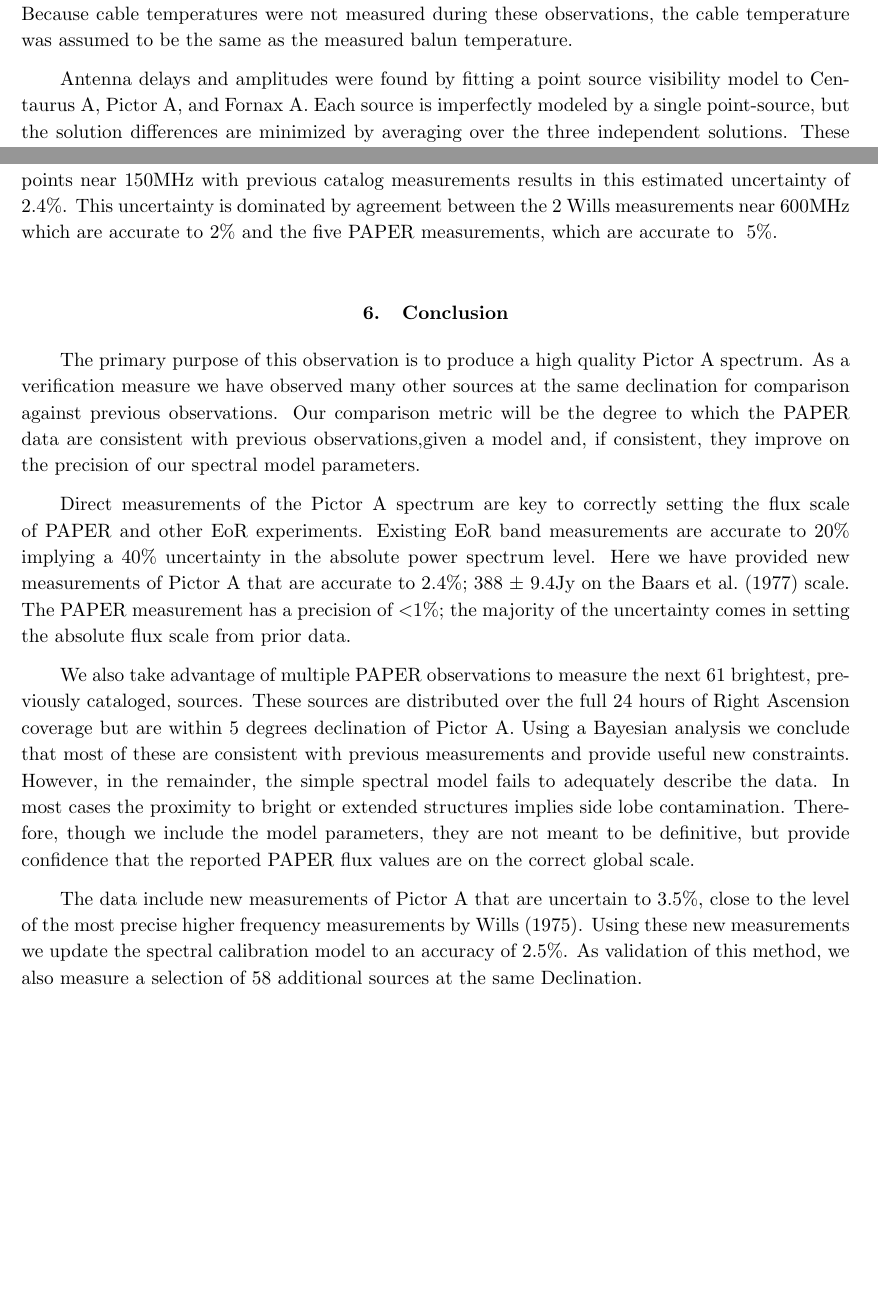
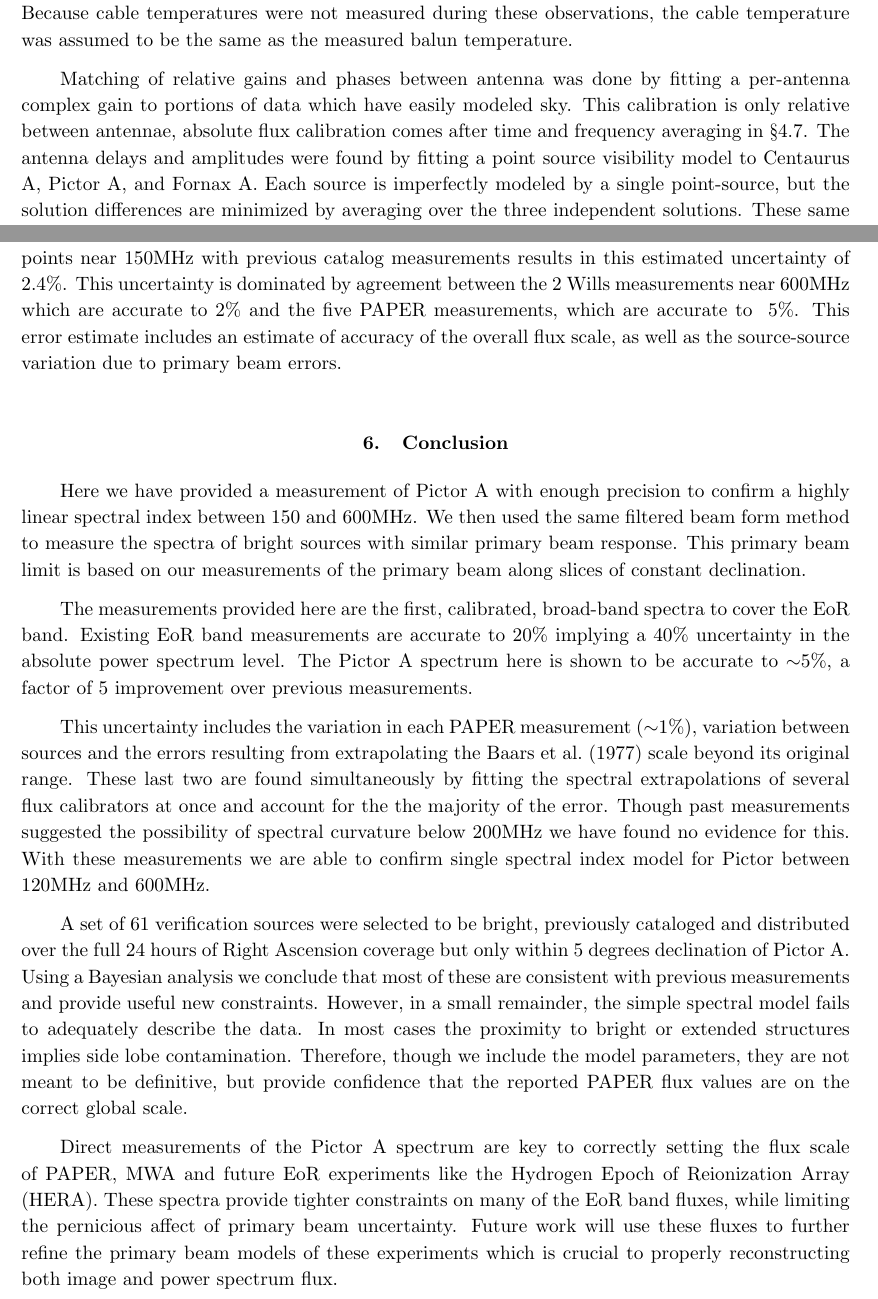
Before and after one commit to dannyjacobs/fluxcalpaper, a LaTeX paper (ms.tex): two parts of pages 8 and 16 of 33, joined at a grey line, cut so that both start at the same text, the shorter picture padded with empty space. Compiled offline with pdfLaTeX.

Commit message:
Rounding out text edits in Discussion and Conclusions

```diff
--- a/ms.tex
+++ b/ms.tex
@@ -435,7 +435,11 @@ dB/K, and $H_{\rm cable}=-0.018$ dB/K for 150m-long cables.  Because cable tempe
 during these observations, the cable temperature was assumed to be the same as the measured balun temperature.
 
 
-Antenna delays and amplitudes were found by fitting a point source visibility
+Matching of relative gains and phases between antenna was done by fitting a per-antenna complex gain to portions
+of data which have easily modeled sky.
+This calibration is only relative between antennae, absolute flux calibration
+comes after time and frequency averaging in  \S \ref{sec:flux_scale}.
+The antenna delays and amplitudes were found by fitting a point source visibility
 model to Centaurus A, Pictor A, and Fornax A.  Each source is imperfectly
 modeled by a single point-source, but the solution differences are minimized by
 averaging over the three independent solutions. These same calibration
@@ -834,53 +806,60 @@ indicating strong confirmation of the extrapolated spectrum (see Figures
 \ref{fig:SI_contour_1} - \ref{fig:SI_contour_4}).  Pictor A is in the middle of
 this group  with an improvement of 0.39 ---only 14 sources show stronger
 confirmation.  The flux model is $S150=$388 $\pm$ 9.4Jy, $\alpha=-0.77\pm0.02$.
-% XXX need more detail here.  This is the crux of what is done.
 The combination of several independent PAPER data points near 150MHz with
 previous catalog measurements results in this estimated uncertainty of 2.4\%.
 This uncertainty is dominated by agreement between the 2 Wills measurements
 near 600MHz which are accurate to 2\% and the five PAPER measurements, which
-are accurate to ~5\%.
+are accurate to ~5\%.  This error estimate includes an estimate of accuracy of the overall flux scale,
+as well as the source-source variation due to primary beam errors.
+
 
 % XXX comparison with previous in-band results (danny 2011, williams 2012)
+% work TODO
 
  \section{Conclusion}
  \label{sec:Conclusion}
 
-% XXX adapt this paragraph to be a summary of the broad goals attained in this paper
-The primary purpose of this observation is to produce a high quality Pictor A
-% XXX need to coordinate "primary purpose" here with abstract and intro motivation
-spectrum. As a verification measure we have observed many other sources at the
-same declination for comparison against previous observations.  Our comparison
-metric will be the degree to which the PAPER data are consistent with previous
-observations,given a model and, if consistent, they improve on the precision of
-our spectral model parameters.
+Here we have provided a measurement of Pictor A with enough precision to confirm
+a highly linear spectral index between 150 and 600MHz. We then used the same
+filtered beam form method to measure the spectra of bright sources with similar
+primary beam response. This primary beam limit is based on our measurements
+of the primary beam along slices of constant declination.
 
-Direct measurements of the Pictor A spectrum are key to correctly setting the
-flux scale of PAPER and other EoR experiments. Existing EoR band measurements
+
+The measurements provided
+here are the first, calibrated, broad-band spectra to cover the EoR band. Existing EoR band measurements
 are accurate to 20\% implying a 40\% uncertainty in the absolute power spectrum
-level.  Here we have provided new measurements of Pictor A that are accurate to
-2.4\%;  388 $\pm$ 9.4Jy on the \citet{Baars:1977p9678} scale. The PAPER
-measurement has a precision of $<$1\%; the majority of the uncertainty comes in
-setting the absolute flux scale from prior data.
+level.  The Pictor A spectrum here is shown to be accurate to
+$\sim$5\%, a factor of 5 improvement over previous measurements.
 
-We also take advantage of multiple PAPER observations to measure the next  61
-brightest, previously cataloged, sources. These sources are distributed over
-the full 24 hours of Right Ascension coverage but are within 5 degrees
+This uncertainty includes the
+variation in each PAPER measurement ($\sim$1\%), variation between sources and the errors resulting
+from extrapolating the \citet{Baars:1977p9678} scale beyond its original range. These last
+two are found simultaneously by fitting the spectral extrapolations of several flux calibrators
+at once and account for the the majority of the error. Though past measurements suggested the possibility
+of spectral curvature below 200MHz we have found no evidence for this.  With these measurements we are able
+to confirm single spectral index model for Pictor between 120MHz and 600MHz.
+
+A set of  61 verification sources were selected to be bright, previously cataloged
+and  distributed over
+the full 24 hours of Right Ascension coverage but only within 5 degrees
 declination of Pictor A.  Using a Bayesian analysis we conclude that most of
 these are consistent with previous measurements and provide useful new
-constraints. However, in the remainder, the simple spectral model fails to
+constraints. However, in a small remainder, the simple spectral model fails to
 adequately describe the data. In most cases the proximity to bright or extended
 structures implies side lobe contamination.  Therefore, though we include the
 model parameters, they are not meant to be definitive, but provide confidence
 that the reported PAPER flux values are on the correct global scale.
 
-The data  include new measurements of Pictor A that are uncertain to 3.5\%,
-close to the level of the most precise higher frequency measurements by
-\citet{Wills:1975p9314}. Using these new measurements we update the spectral
-calibration model to an accuracy of 2.5\%. As validation of this method, we
-also measure a selection of 58 additional sources at the same Declination.
 
-% XXX looking to the future, what next
+Direct measurements of the Pictor A spectrum are key to correctly setting the
+flux scale of PAPER, MWA and future EoR experiments like the Hydrogen Epoch of Reionization Array (HERA).
+These spectra provide tighter constraints on many of the EoR band fluxes, while
+limiting the pernicious affect of primary beam uncertainty.  Future work will use these
+fluxes to further  refine the primary beam models of these experiments which is crucial to properly reconstructing
+both image and power spectrum flux.
+
 
 \begin{figure*}
 \centering
```
Also changed, not shown: ms.tex (48 more changed lines).
